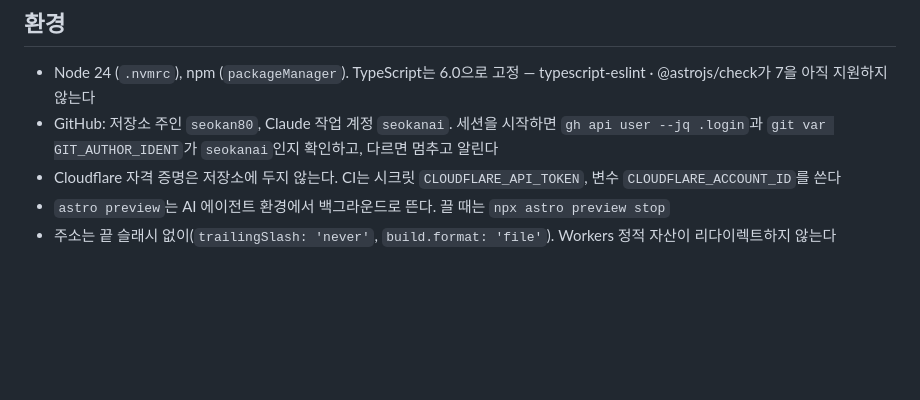
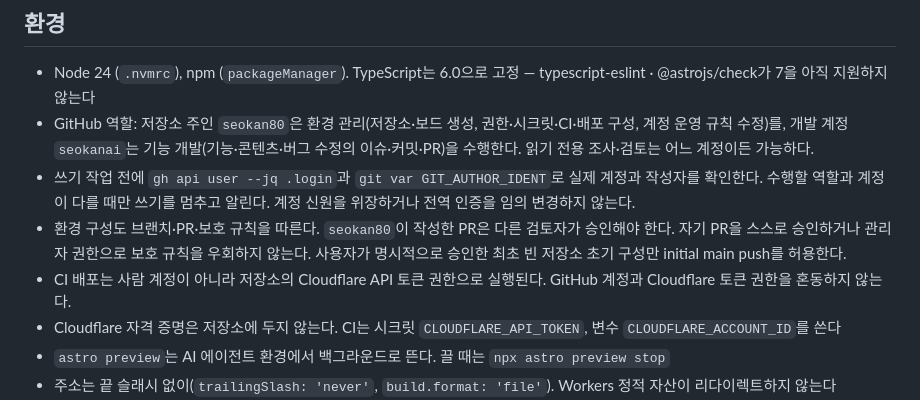
Before and after one commit to seokan80/dev-keys, a Markdown page: AGENTS.md, the part around the change. Drawn GitHub-style; blank space fills up the shorter version.

```diff
--- a/AGENTS.md
+++ b/AGENTS.md
@@ -44,7 +44,10 @@
 ## 환경
 
 - Node 24 (`.nvmrc`), npm (`packageManager`). TypeScript는 6.0으로 고정 — typescript-eslint · @astrojs/check가 7을 아직 지원하지 않는다
-- GitHub: 저장소 주인 `seokan80`, Claude 작업 계정 `seokanai`. 세션을 시작하면 `gh api user --jq .login`과 `git var GIT_AUTHOR_IDENT`가 `seokanai`인지 확인하고, 다르면 멈추고 알린다
+- GitHub 역할: 저장소 주인 `seokan80`은 환경 관리(저장소·보드 생성, 권한·시크릿·CI·배포 구성, 계정 운영 규칙 수정)를, 개발 계정 `seokanai`는 기능 개발(기능·콘텐츠·버그 수정의 이슈·커밋·PR)을 수행한다. 읽기 전용 조사·검토는 어느 계정이든 가능하다.
+- 쓰기 작업 전에 `gh api user --jq .login`과 `git var GIT_AUTHOR_IDENT`로 실제 계정과 작성자를 확인한다. 수행할 역할과 계정이 다를 때만 쓰기를 멈추고 알린다. 계정 신원을 위장하거나 전역 인증을 임의 변경하지 않는다.
+- 환경 구성도 브랜치·PR·보호 규칙을 따른다. `seokan80`이 작성한 PR은 다른 검토자가 승인해야 한다. 자기 PR을 스스로 승인하거나 관리자 권한으로 보호 규칙을 우회하지 않는다. 사용자가 명시적으로 승인한 최초 빈 저장소 초기 구성만 initial main push를 허용한다.
+- CI 배포는 사람 계정이 아니라 저장소의 Cloudflare API 토큰 권한으로 실행된다. GitHub 계정과 Cloudflare 토큰 권한을 혼동하지 않는다.
 - Cloudflare 자격 증명은 저장소에 두지 않는다. CI는 시크릿 `CLOUDFLARE_API_TOKEN`, 변수 `CLOUDFLARE_ACCOUNT_ID`를 쓴다
 - `astro preview`는 AI 에이전트 환경에서 백그라운드로 뜬다. 끌 때는 `npx astro preview stop`
 - 주소는 끝 슬래시 없이(`trailingSlash: 'never'`, `build.format: 'file'`). Workers 정적 자산이 리다이렉트하지 않는다
```
Also changed, not shown: docs/구현계획.md (+4 -2 lines).
